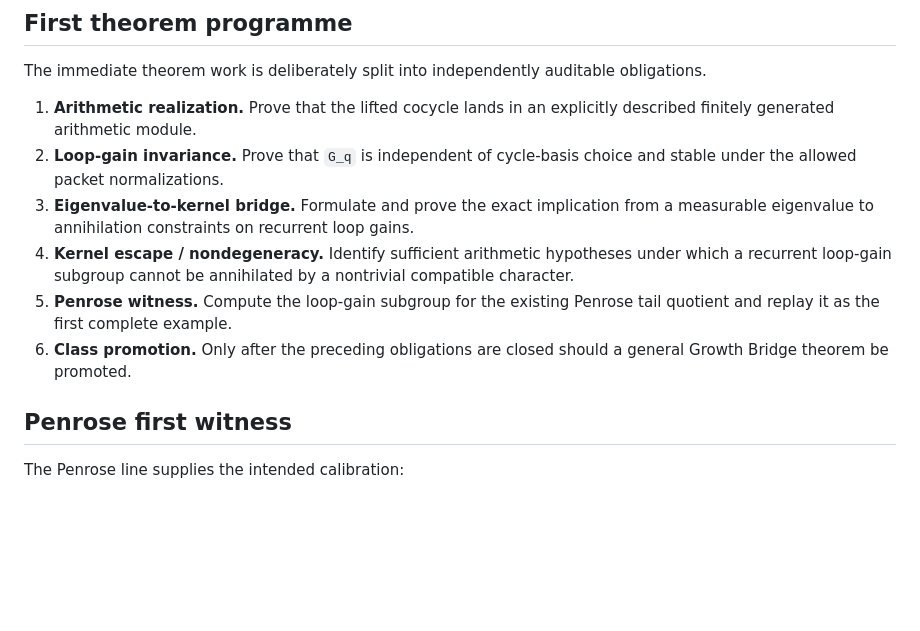
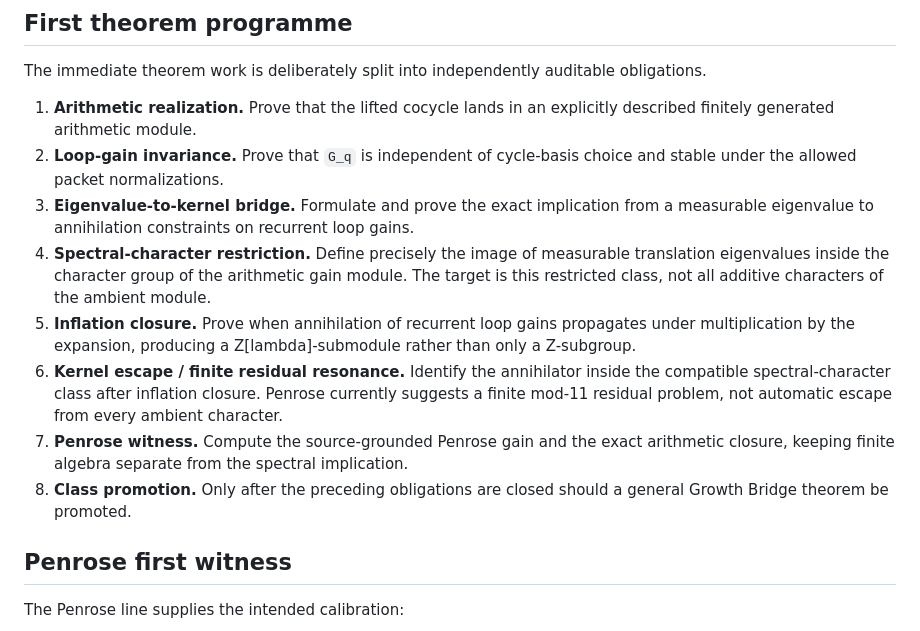
Before and after one commit to larsbx/pisot-substitution-conjecture-research, a Markdown page: docs/tier2-post-psc-growth-bridge.md, the part around one of its changes. Rendered like a GitHub page; blank space fills up the shorter version.

```diff
--- a/docs/tier2-post-psc-growth-bridge.md
+++ b/docs/tier2-post-psc-growth-bridge.md
@@ -90,9 +90,11 @@ The immediate theorem work is deliberately split into independently auditable ob
 1. **Arithmetic realization.** Prove that the lifted cocycle lands in an explicitly described finitely generated arithmetic module.
 2. **Loop-gain invariance.** Prove that `G_q` is independent of cycle-basis choice and stable under the allowed packet normalizations.
 3. **Eigenvalue-to-kernel bridge.** Formulate and prove the exact implication from a measurable eigenvalue to annihilation constraints on recurrent loop gains.
-4. **Kernel escape / nondegeneracy.** Identify sufficient arithmetic hypotheses under which a recurrent loop-gain subgroup cannot be annihilated by a nontrivial compatible character.
-5. **Penrose witness.** Compute the loop-gain subgroup for the existing Penrose tail quotient and replay it as the first complete example.
-6. **Class promotion.** Only after the preceding obligations are closed should a general Growth Bridge theorem be promoted.
+4. **Spectral-character restriction.** Define precisely the image of measurable translation eigenvalues inside the character group of the arithmetic gain module. The target is this restricted class, not all additive characters of the ambient module.
+5. **Inflation closure.** Prove when annihilation of recurrent loop gains propagates under multiplication by the expansion, producing a Z[lambda]-submodule rather than only a Z-subgroup.
+6. **Kernel escape / finite residual resonance.** Identify the annihilator inside the compatible spectral-character class after inflation closure. Penrose currently suggests a finite mod-11 residual problem, not automatic escape from every ambient character.
+7. **Penrose witness.** Compute the source-grounded Penrose gain and the exact arithmetic closure, keeping finite algebra separate from the spectral implication.
+8. **Class promotion.** Only after the preceding obligations are closed should a general Growth Bridge theorem be promoted.
 
 ## Penrose first witness
 
```
Also changed, not shown: other parts of docs/tier2-post-psc-growth-bridge.md (+60 -0 lines).
